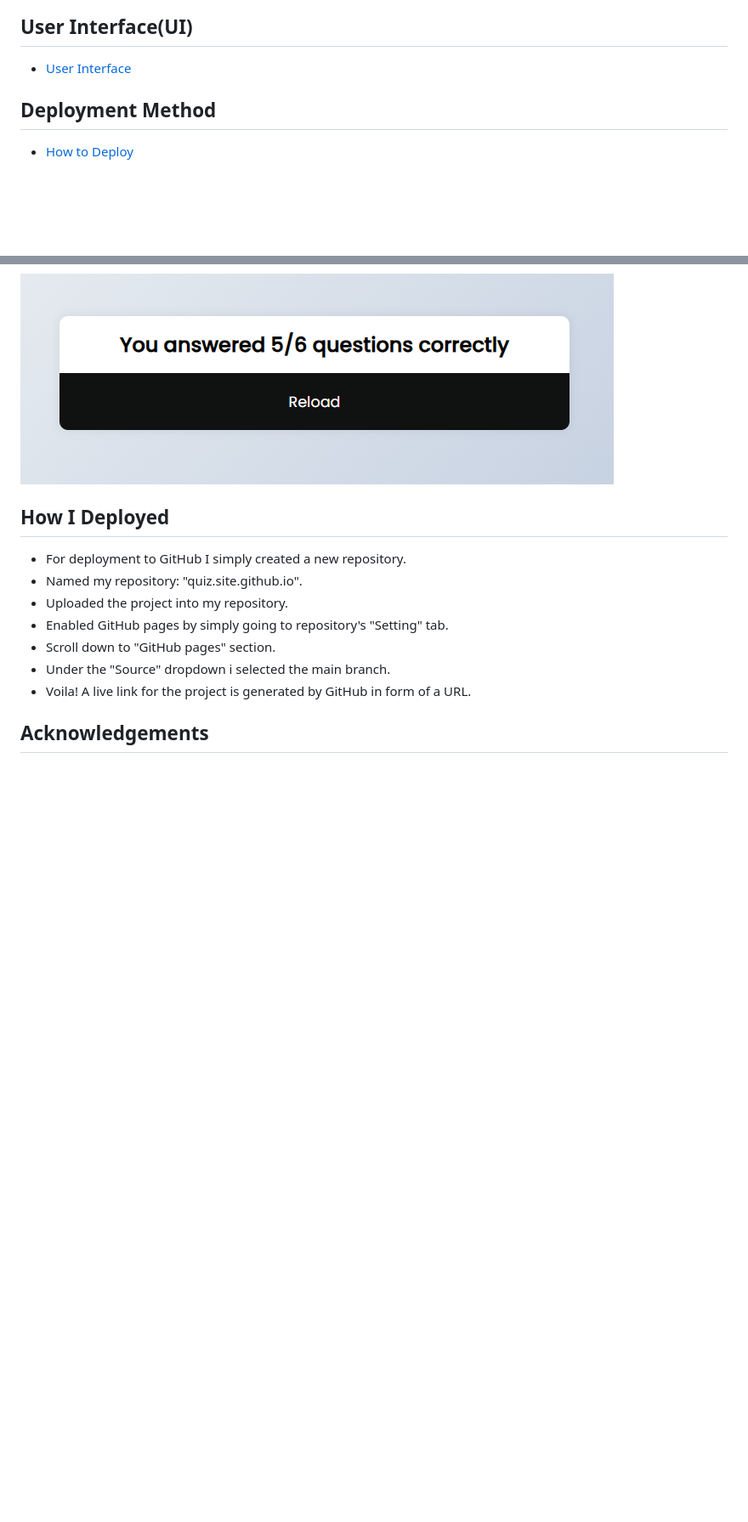
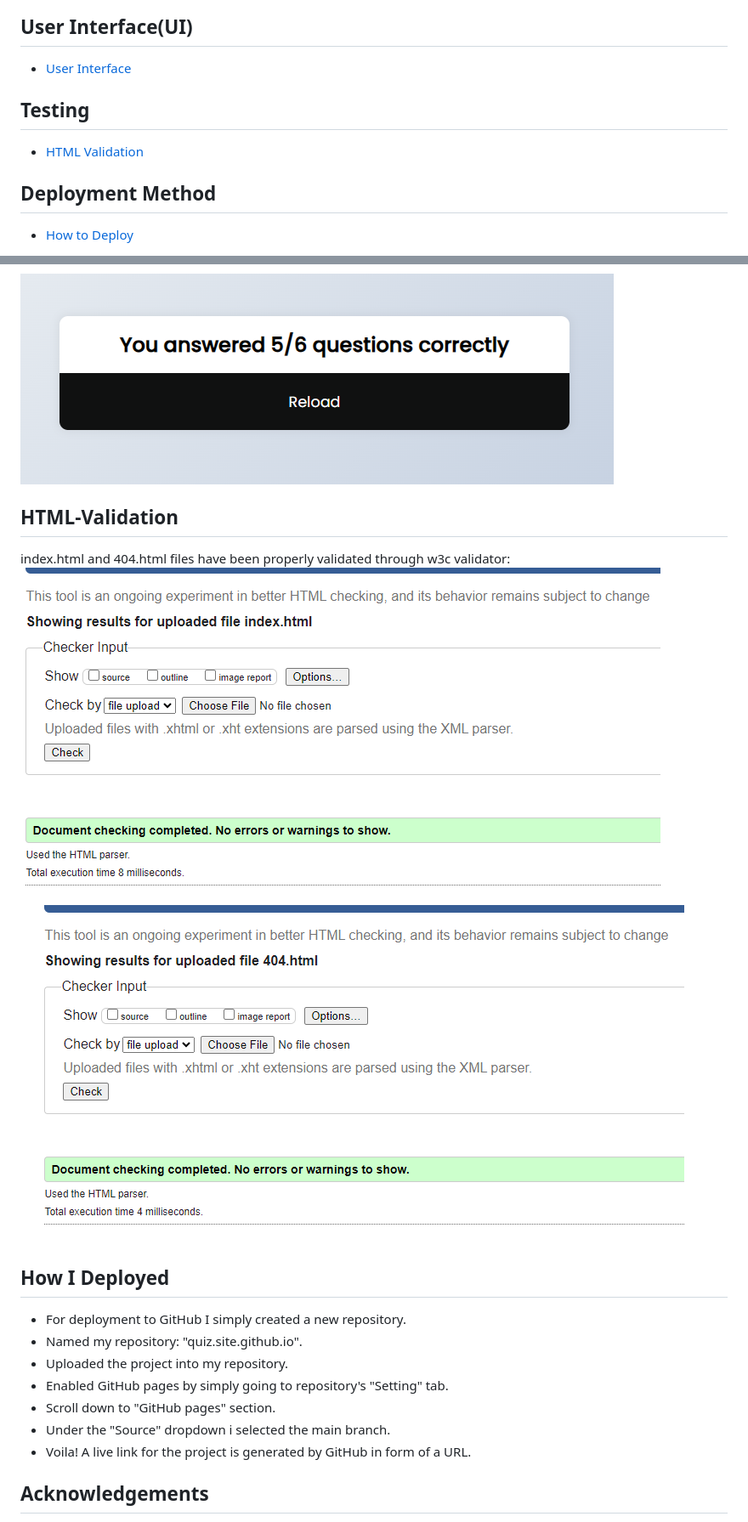
Before and after one commit to filipljung/Jiu-Jutsi, a Markdown page: README.md, 2 parts joined by grey strips. Shown: that part at 85% size. Drawn GitHub-style; pictures changed too: images/404.PNG (added), images/index.PNG (added); blank space fills up the shorter version.

Commit message:
Added the html validation in testing section of README file

```diff
--- a/README.md
+++ b/README.md
@@ -15,6 +15,8 @@ https://filipljung.github.io/quiz.site.github.io/
 ## User Interface(UI)
 * [User Interface](#User-Interface)
 
+## Testing
+* [HTML Validation](#HTML-Validation)
 
 ## Deployment Method
 * [How to Deploy](#How-I-Deployed)
@@ -102,6 +104,14 @@ Sample Question and Score:
 ![A sample score achieved in the quiz](images/score.PNG)
 
 
+## HTML-Validation
+index.html and 404.html files have been properly validated through
+w3c validator:
+![index.html validation](images/index.PNG)
+
+![404.html validation](images/404.PNG)
+
+
 ## How I Deployed
 - For deployment to GitHub I simply created a new repository.
 - Named my repository: "quiz.site.github.io".
```
